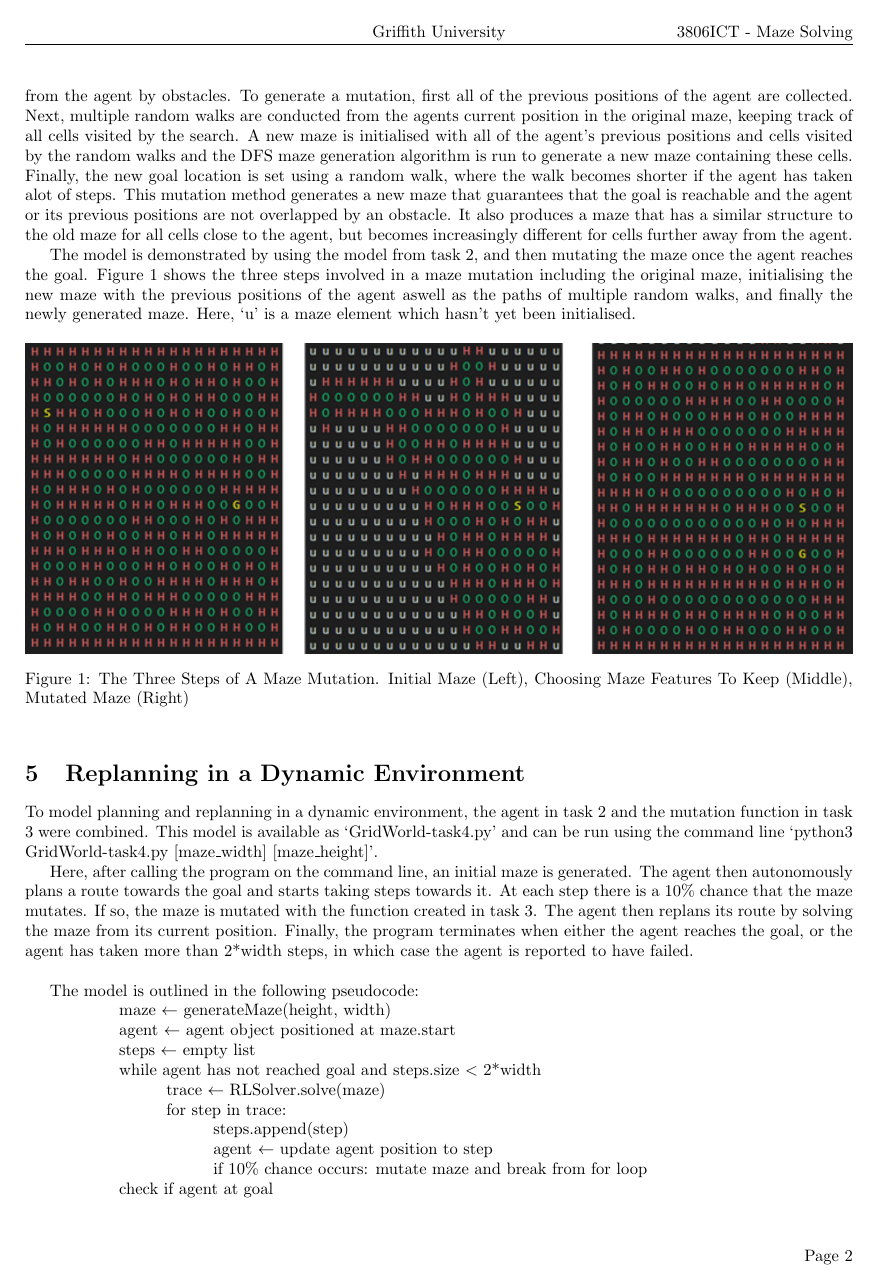
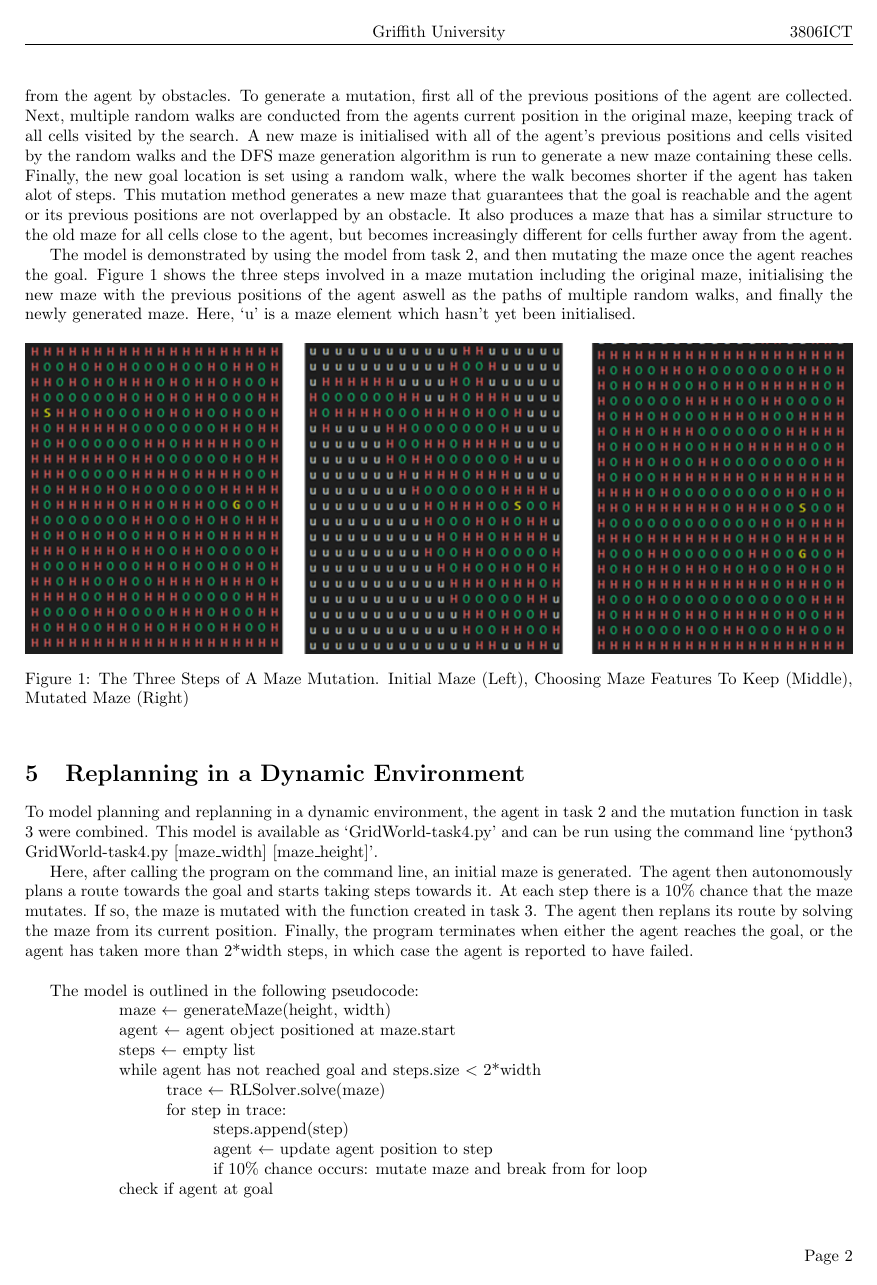
Before and after one commit to zacjensen/3806ICT-Assignment2, a LaTeX document (Report/report.tex): page 2 of 4. Compiled offline with pdfLaTeX.

Commit message:
Final report changes

```diff
--- a/Report/report.tex
+++ b/Report/report.tex
@@ -19,7 +19,7 @@
 \pagestyle{fancy}
 \renewcommand{\headrulewidth}{1pt}
 \fancyhf{}
-\rhead{3806ICT - Maze Solving}
+\rhead{3806ICT}
 \chead{Griffith University}
 \lhead{}
 \rfoot{Page \thepage}
```
Also changed, not shown: Report/report.pdf, 2 other files.
